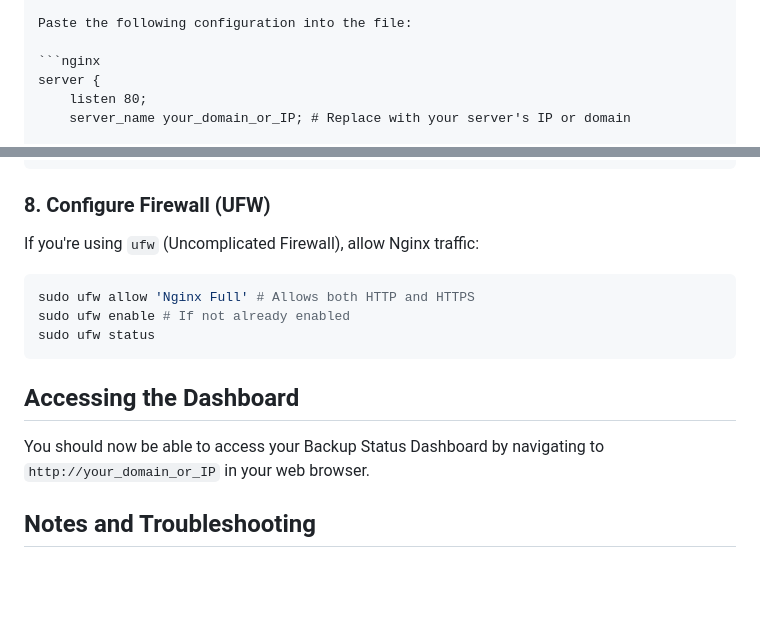
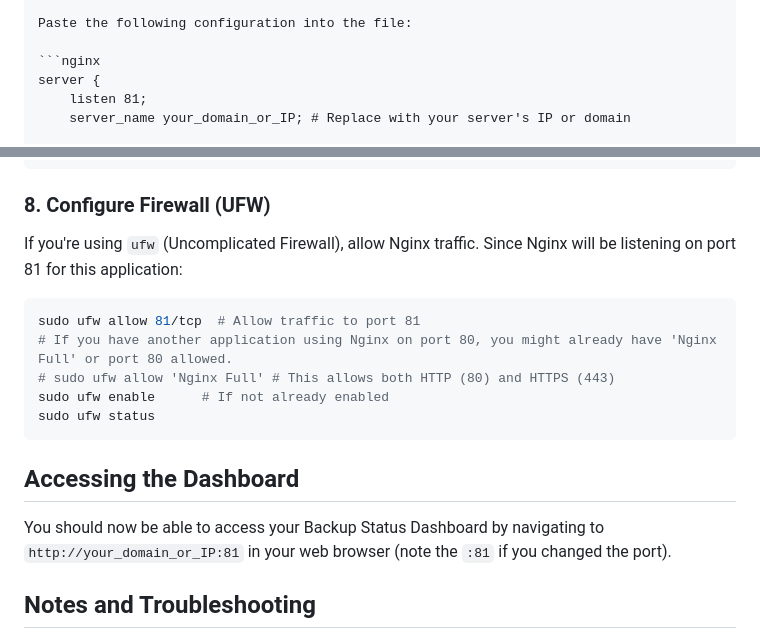
Before and after one commit to bekaheni/Backup-Status, a Markdown page: DEPLOYMENT.md, 2 parts joined by grey strips. Drawn GitHub-style; blank space fills up the shorter version.

Commit message:
docs: Update Nginx, firewall, and access URL to use port 81

````diff
--- a/DEPLOYMENT.md
+++ b/DEPLOYMENT.md
@@ -194,7 +194,7 @@ b.  **Create an Nginx Server Block File:**
 
     ```nginx
     server {
-        listen 80;
+        listen 81;
         server_name your_domain_or_IP; # Replace with your server's IP or domain
 
         location / {
@@ -285,17 +285,19 @@ c.  **Check Service Status:**
 
 ### 8. Configure Firewall (UFW)
 
-If you're using `ufw` (Uncomplicated Firewall), allow Nginx traffic:
+If you're using `ufw` (Uncomplicated Firewall), allow Nginx traffic. Since Nginx will be listening on port 81 for this application:
 
 ```bash
-sudo ufw allow 'Nginx Full' # Allows both HTTP and HTTPS
-sudo ufw enable # If not already enabled
+sudo ufw allow 81/tcp  # Allow traffic to port 81
+# If you have another application using Nginx on port 80, you might already have 'Nginx Full' or port 80 allowed.
+# sudo ufw allow 'Nginx Full' # This allows both HTTP (80) and HTTPS (443)
+sudo ufw enable      # If not already enabled
 sudo ufw status
 ```
 
 ## Accessing the Dashboard
 
-You should now be able to access your Backup Status Dashboard by navigating to `http://your_domain_or_IP` in your web browser.
+You should now be able to access your Backup Status Dashboard by navigating to `http://your_domain_or_IP:81` in your web browser (note the `:81` if you changed the port).
 
 ## Notes and Troubleshooting
 
````
